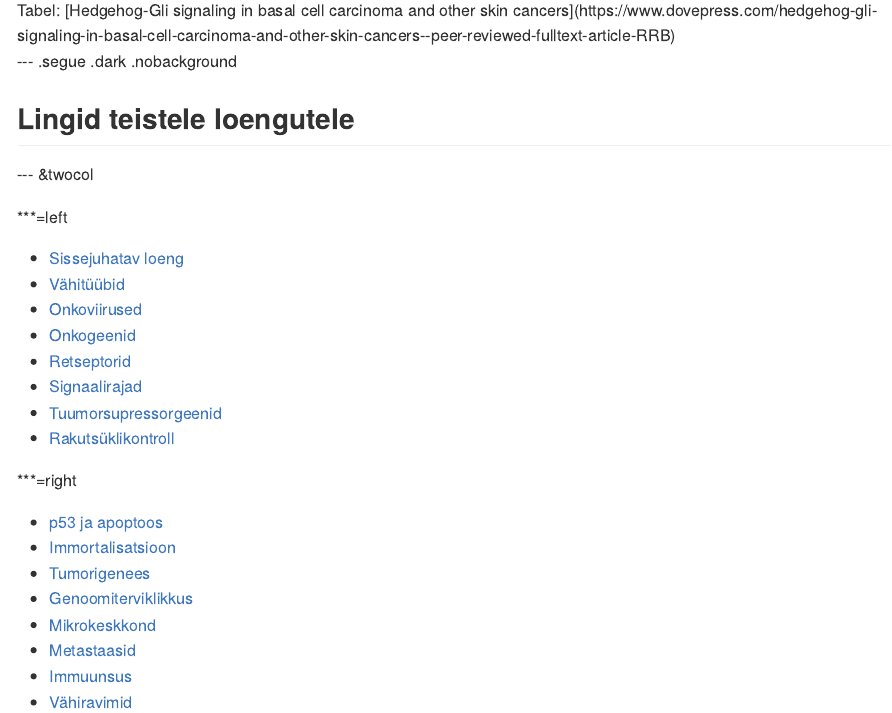
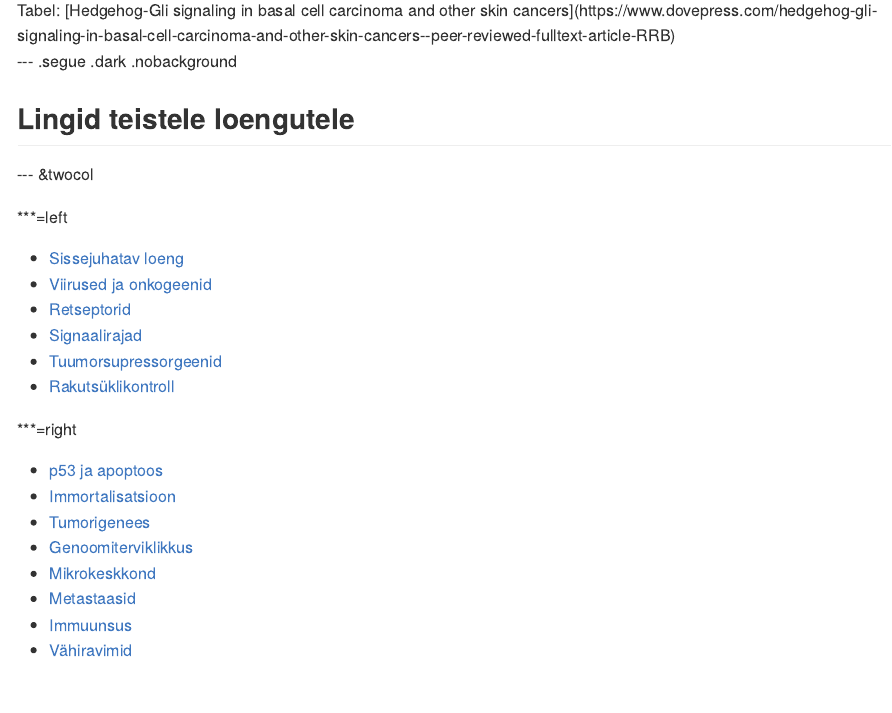
Before and after one commit to Onkobioloogia/Signaalirajad, an R Markdown document (index.Rmd): the page in a window 1100 px wide, from 1200 px down. The pictures show the output file index.md that the author committed with the source, drawn offline in the style of GitHub.

Commit message:
publishing deck

```diff
--- a/index.Rmd
+++ b/index.Rmd
@@ -626,15 +626,12 @@
 
 ***=left
 
-- [Sissejuhatav loeng](http://tpall.github.io/sissejuhatus)
-- [Vähitüübid](http://tpall.github.io/Vahityybid)
-- [Onkoviirused](http://tpall.github.io/Onkoviirused)
-- [Onkogeenid](http://tpall.github.io/Onkogeenid)
+- [Sissejuhatav loeng](http://tpall.github.io/onkobioloogia)
+- [Viirused ja onkogeenid](http://tpall.github.io/viirused-ja-onkogeenid)
 - [Retseptorid](http://tpall.github.io/Retseptorid)
 - [Signaalirajad](http://tpall.github.io/Signaalirajad)
 - [Tuumorsupressorgeenid](http://tpall.github.io/Tuumorsupressorid)
 - [Rakutsüklikontroll](http://tpall.github.io/Rakutsyklikontroll)
-
 
 ***=right
 
```
Also changed, not shown: index.html, index.md.
